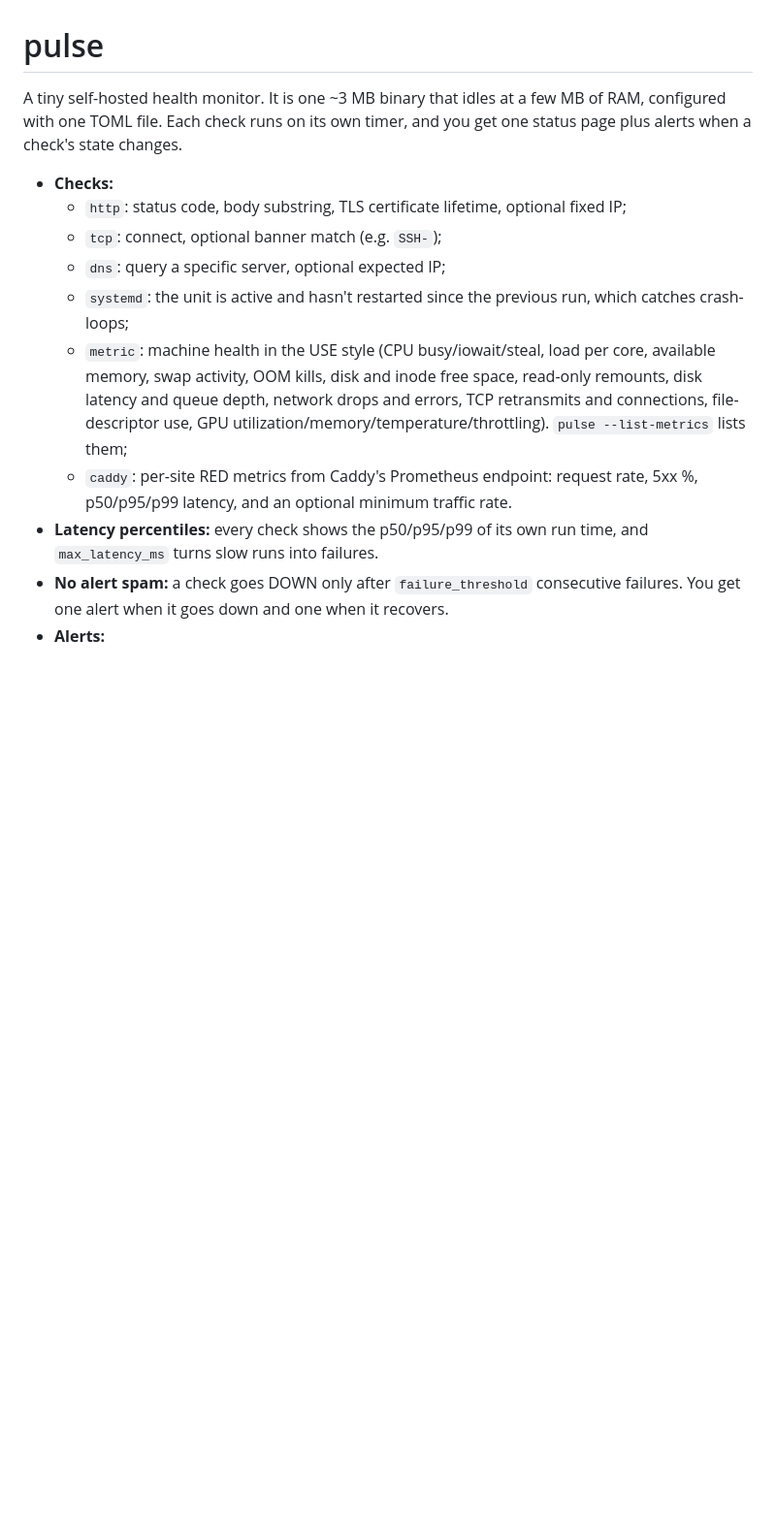
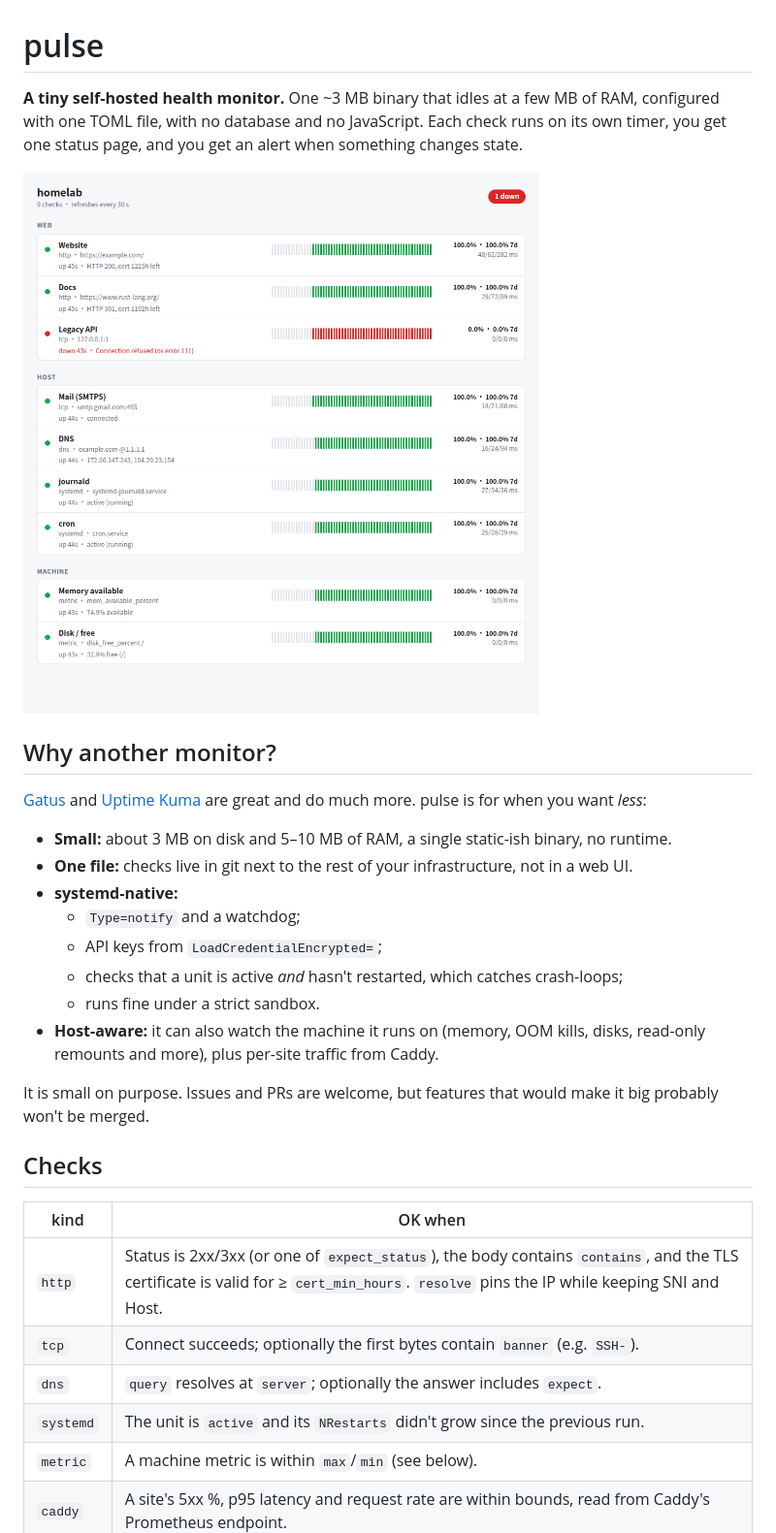
Before and after one commit to Flecart/pulse, a Markdown page: README.md, the part around one of its changes. Shown at 97% size. Drawn GitHub-style; pictures changed too: docs/status-page.png (added); blank space fills up the shorter version.

```diff
--- a/README.md
+++ b/README.md
@@ -1,23 +1,37 @@
 # pulse
 
-A tiny self-hosted health monitor. It is one ~3 MB binary that idles at a few MB of RAM, configured
-with one TOML file. Each check runs on its own timer, and you get one status page plus alerts when a
-check's state changes.
+**A tiny self-hosted health monitor.** One ~3 MB binary that idles at a few MB of RAM, configured
+with one TOML file, with no database and no JavaScript. Each check runs on its own timer, you get
+one status page, and you get an alert when something changes state.
 
-- **Checks:**
-  - `http`: status code, body substring, TLS certificate lifetime, optional fixed IP;
-  - `tcp`: connect, optional banner match (e.g. `SSH-`);
-  - `dns`: query a specific server, optional expected IP;
-  - `systemd`: the unit is active and hasn't restarted since the previous run, which catches
-    crash-loops;
-  - `metric`: machine health in the USE style (CPU busy/iowait/steal, load per core, available
-    memory, swap activity, OOM kills, disk and inode free space, read-only remounts, disk latency
-    and queue depth, network drops and errors, TCP retransmits and connections, file-descriptor
-    use, GPU utilization/memory/temperature/throttling). `pulse --list-metrics` lists them;
-  - `caddy`: per-site RED metrics from Caddy's Prometheus endpoint: request rate, 5xx %,
-    p50/p95/p99 latency, and an optional minimum traffic rate.
-- **Latency percentiles:** every check shows the p50/p95/p99 of its own run time, and
-  `max_latency_ms` turns slow runs into failures.
-- **No alert spam:** a check goes DOWN only after `failure_threshold` consecutive failures. You get
-  one alert when it goes down and one when it recovers.
-- **Alerts:**
+![pulse status page](docs/status-page.png)
+
+## Why another monitor?
+
+[Gatus](https://github.com/TwiN/gatus) and [Uptime Kuma](https://github.com/louislam/uptime-kuma)
+are great and do much more. pulse is for when you want *less*:
+
+- **Small:** about 3 MB on disk and 5–10 MB of RAM, a single static-ish binary, no runtime.
+- **One file:** checks live in git next to the rest of your infrastructure, not in a web UI.
+- **systemd-native:**
+  - `Type=notify` and a watchdog;
+  - API keys from `LoadCredentialEncrypted=`;
+  - checks that a unit is active *and* hasn't restarted, which catches crash-loops;
+  - runs fine under a strict sandbox.
+- **Host-aware:** it can also watch the machine it runs on (memory, OOM kills, disks, read-only
+  remounts and more), plus per-site traffic from Caddy.
+
+It is small on purpose. Issues and PRs are welcome, but features that would make it big probably
+won't be merged.
+
+## Checks
+
+| kind | OK when |
+|---|---|
+| `http` | Status is 2xx/3xx (or one of `expect_status`), the body contains `contains`, and the TLS certificate is valid for ≥ `cert_min_hours`. `resolve` pins the IP while keeping SNI and Host. |
+| `tcp` | Connect succeeds; optionally the first bytes contain `banner` (e.g. `SSH-`). |
+| `dns` | `query` resolves at `server`; optionally the answer includes `expect`. |
+| `systemd` | The unit is `active` and its `NRestarts` didn't grow since the previous run. |
+| `metric` | A machine metric is within `max`/`min` (see below). |
+| `caddy` | A site's 5xx %, p95 latency and request rate are within bounds, read from Caddy's Prometheus endpoint. |
+
```
Also changed, not shown: other parts of README.md (+84 -28 lines), 4 other files.
